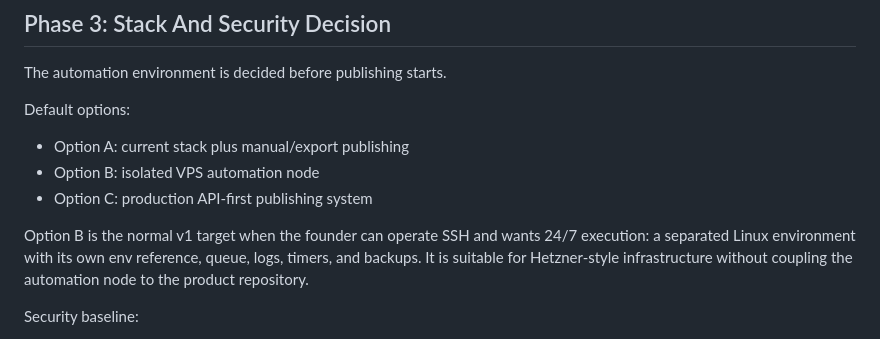
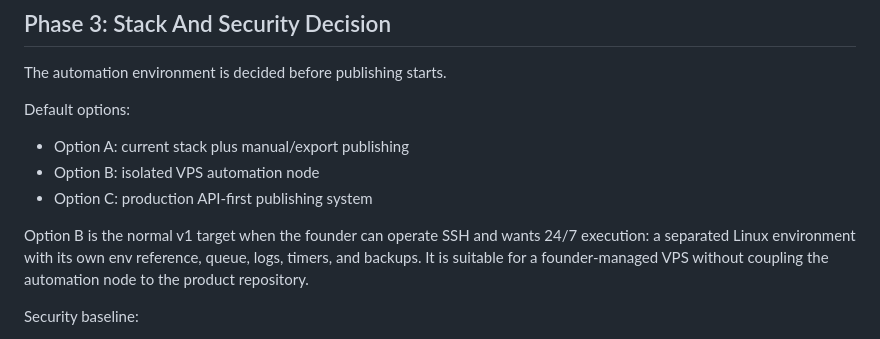
Before and after one commit to einstenrodriguesdev/drax-plugin, a Markdown page: docs/ORGANIC_AUTOMATION_RUNTIME.md, the part around the change. Drawn GitHub-style.

```diff
--- a/docs/ORGANIC_AUTOMATION_RUNTIME.md
+++ b/docs/ORGANIC_AUTOMATION_RUNTIME.md
@@ -57,7 +57,7 @@ Default options:
 - Option B: isolated VPS automation node
 - Option C: production API-first publishing system
 
-Option B is the normal v1 target when the founder can operate SSH and wants 24/7 execution: a separated Linux environment with its own env reference, queue, logs, timers, and backups. It is suitable for Hetzner-style infrastructure without coupling the automation node to the product repository.
+Option B is the normal v1 target when the founder can operate SSH and wants 24/7 execution: a separated Linux environment with its own env reference, queue, logs, timers, and backups. It is suitable for a founder-managed VPS without coupling the automation node to the product repository.
 
 Security baseline:
 
```
Also changed, not shown: templates/STACK_DECISION.md (+1 -1 lines).
